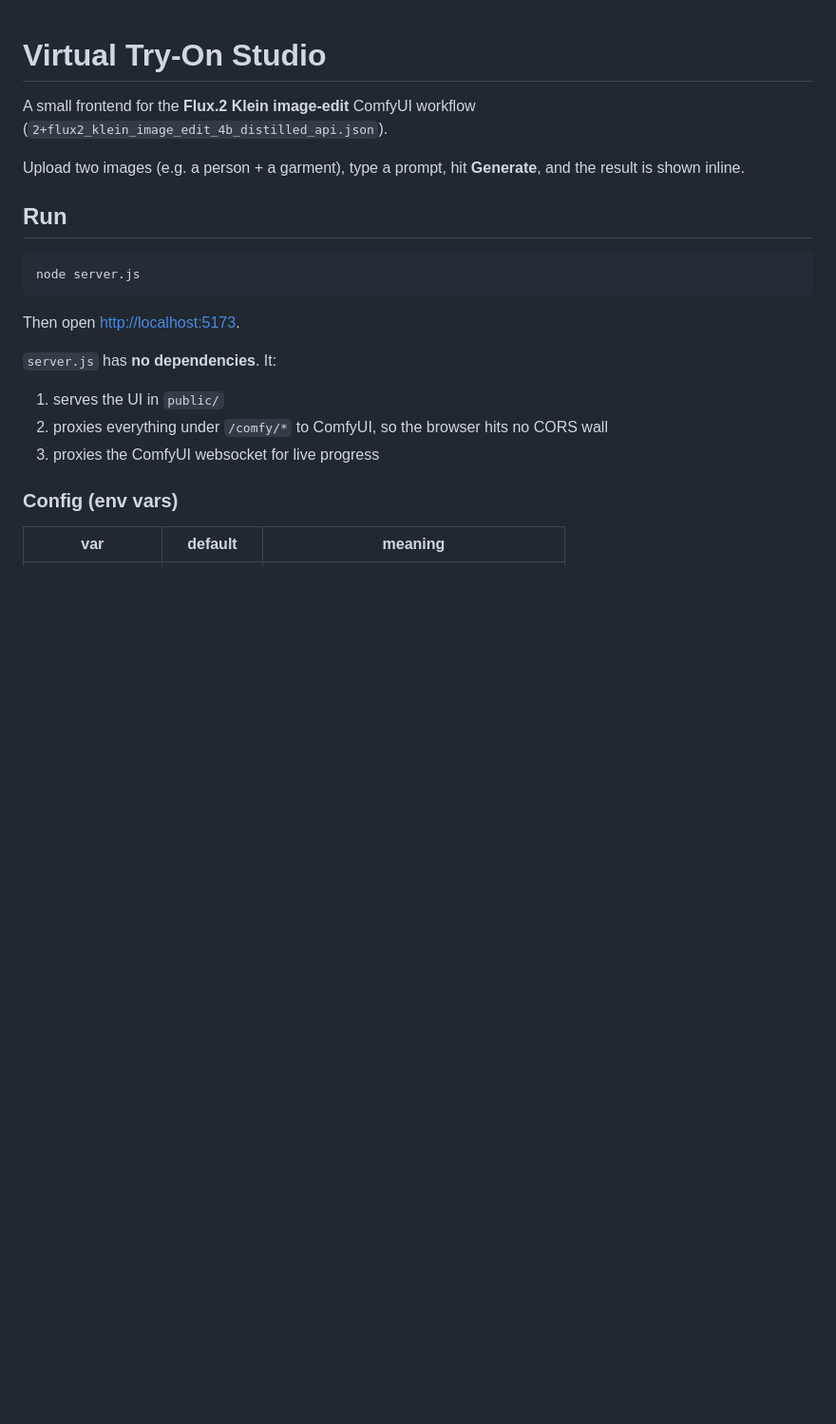
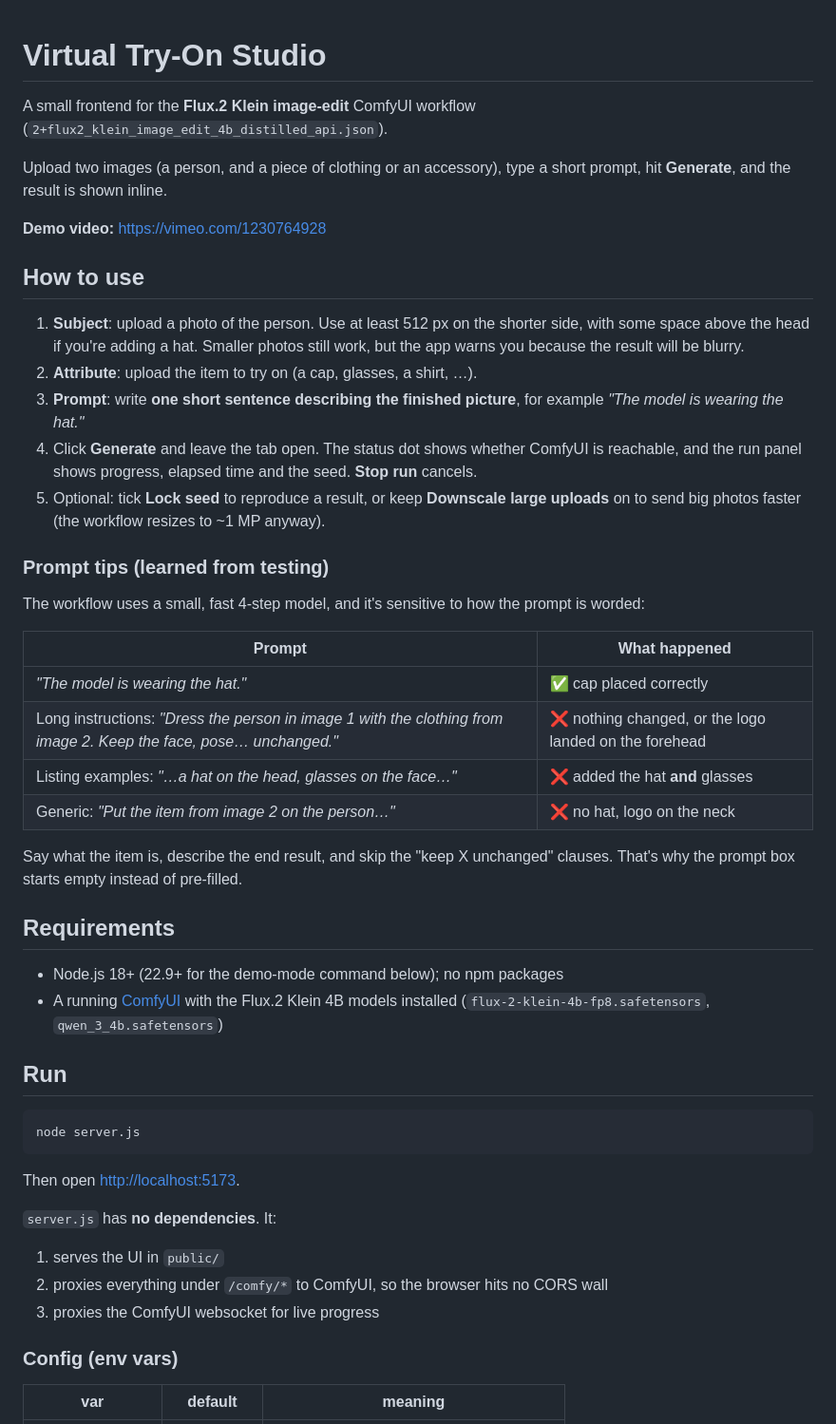
Before and after one commit to roy-torres/virtual-try-on-studio, a Markdown page: README.md, the part around one of its changes. Shown at 95% size. Drawn GitHub-style; blank space fills up the shorter version.

Commit message:
README: add usage steps, prompt tips from testing, demo video, requirements
Co-Authored-By: Claude Opus 5.5 <noreply@anthropic.com>

```diff
--- a/README.md
+++ b/README.md
@@ -3,8 +3,46 @@
 A small frontend for the **Flux.2 Klein image-edit** ComfyUI workflow
 (`2+flux2_klein_image_edit_4b_distilled_api.json`).
 
-Upload two images (e.g. a person + a garment), type a prompt, hit **Generate**,
-and the result is shown inline.
+Upload two images (a person, and a piece of clothing or an accessory), type a
+short prompt, hit **Generate**, and the result is shown inline.
+
+**Demo video:** <https://vimeo.com/1230764928>
+
+## How to use
+
+1. **Subject**: upload a photo of the person. Use at least 512 px on the shorter
+   side, with some space above the head if you're adding a hat. Smaller photos
+   still work, but the app warns you because the result will be blurry.
+2. **Attribute**: upload the item to try on (a cap, glasses, a shirt, …).
+3. **Prompt**: write **one short sentence describing the finished picture**,
+   for example *"The model is wearing the hat."*
+4. Click **Generate** and leave the tab open. The status dot shows whether
+   ComfyUI is reachable, and the run panel shows progress, elapsed time and the
+   seed. **Stop run** cancels.
+5. Optional: tick **Lock seed** to reproduce a result, or keep **Downscale large
+   uploads** on to send big photos faster (the workflow resizes to ~1 MP anyway).
+
+### Prompt tips (learned from testing)
+
+The workflow uses a small, fast 4-step model, and it's sensitive to how the
+prompt is worded:
+
+| Prompt | What happened |
+| --- | --- |
+| *"The model is wearing the hat."* | ✅ cap placed correctly |
+| Long instructions: *"Dress the person in image 1 with the clothing from image 2. Keep the face, pose… unchanged."* | ❌ nothing changed, or the logo landed on the forehead |
+| Listing examples: *"…a hat on the head, glasses on the face…"* | ❌ added the hat **and** glasses |
+| Generic: *"Put the item from image 2 on the person…"* | ❌ no hat, logo on the neck |
+
+Say what the item is, describe the end result, and skip the "keep X unchanged"
+clauses. That's why the prompt box starts empty instead of pre-filled.
+
+## Requirements
+
+- Node.js 18+ (22.9+ for the demo-mode command below); no npm packages
+- A running [ComfyUI](https://github.com/comfyanonymous/ComfyUI) with the Flux.2
+  Klein 4B models installed (`flux-2-klein-4b-fp8.safetensors`,
+  `qwen_3_4b.safetensors`)
 
 ## Run
 
```
Also changed, not shown: other parts of README.md (+3 -2 lines).
